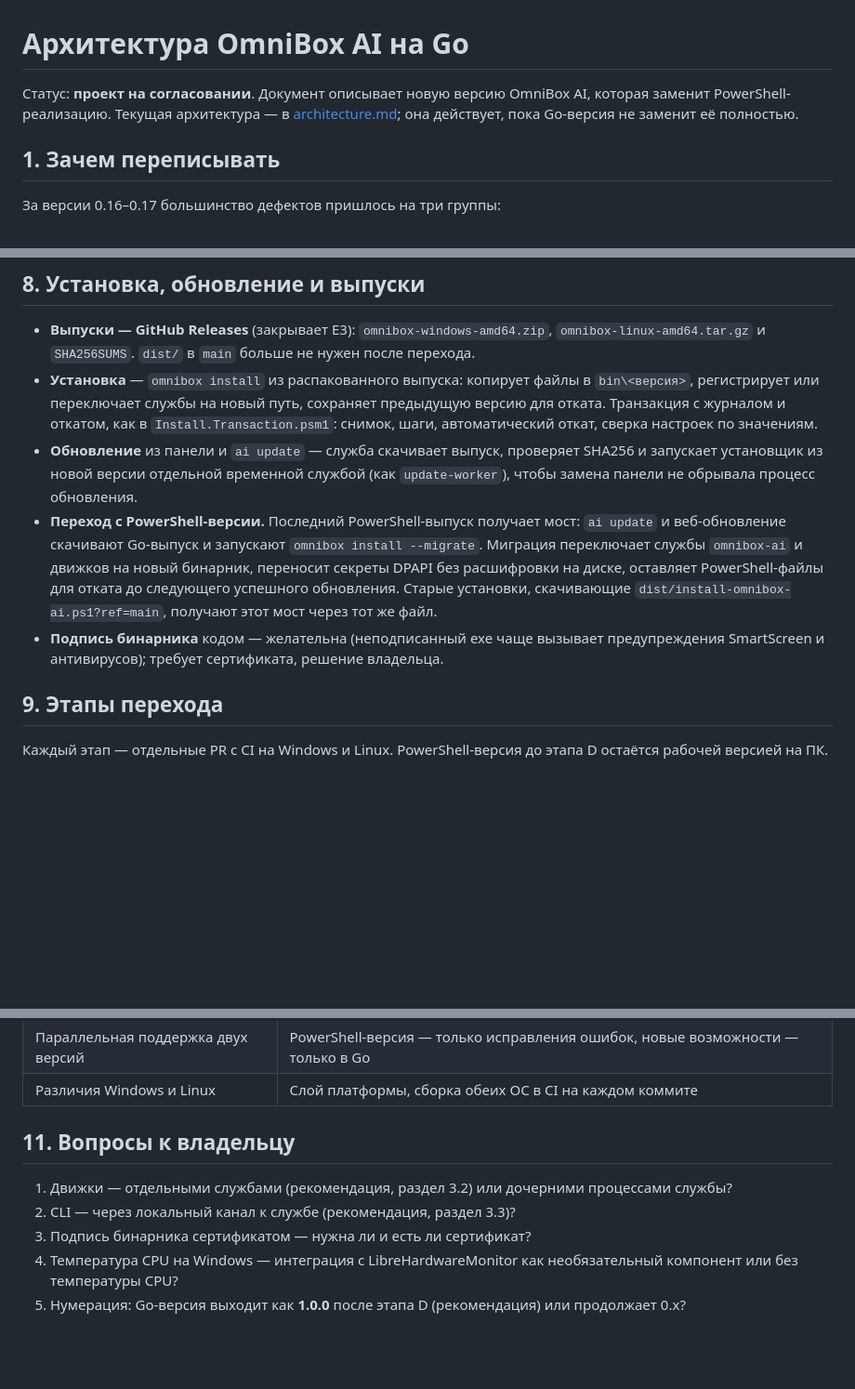
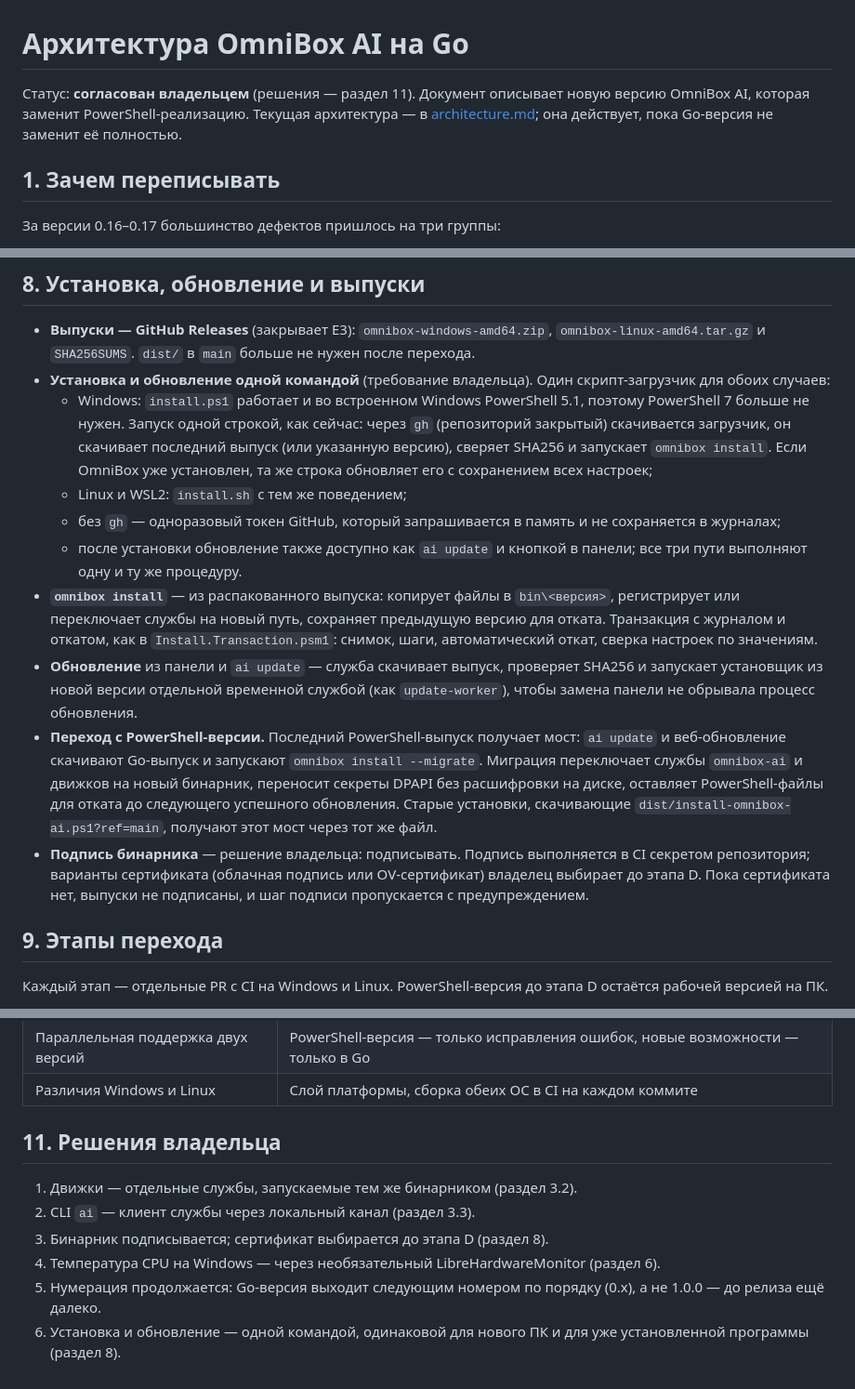
Before and after one commit to aafnx/omnibox-ai, a Markdown page: docs/architecture-go.md, 3 parts joined by grey strips. Shown at 93% size. GitHub-like rendering; blank space fills up the shorter version.

Commit message:
docs: record the owner's decisions for the Go version
Engines stay separate services, the CLI talks to the service, binaries
are signed, CPU temperature comes from an optional LibreHardwareMonitor,
version numbers continue in order, and install and update stay a single
command on Windows and Linux.

Co-Authored-By: Claude Opus 5.5 <noreply@anthropic.com>
Claude-Session: https://claude.ai/code/session_01XzdzaJiU1v9fhLy4mUMKTP

```diff
--- a/docs/architecture-go.md
+++ b/docs/architecture-go.md
@@ -1,6 +1,6 @@
 # Архитектура OmniBox AI на Go
 
-Статус: **проект на согласовании**. Документ описывает новую версию OmniBox AI, которая заменит PowerShell-реализацию. Текущая архитектура — в [architecture.md](architecture.md); она действует, пока Go-версия не заменит её полностью.
+Статус: **согласован владельцем** (решения — раздел 11). Документ описывает новую версию OmniBox AI, которая заменит PowerShell-реализацию. Текущая архитектура — в [architecture.md](architecture.md); она действует, пока Go-версия не заменит её полностью.
 
 ## 1. Зачем переписывать
 
@@ -133,10 +133,15 @@ PowerShell-версия (`src/`, `install.ps1`, `dist/`) остаётся в р
 ## 8. Установка, обновление и выпуски
 
 - **Выпуски — GitHub Releases** (закрывает E3): `omnibox-windows-amd64.zip`, `omnibox-linux-amd64.tar.gz` и `SHA256SUMS`. `dist/` в `main` больше не нужен после перехода.
-- **Установка** — `omnibox install` из распакованного выпуска: копирует файлы в `bin\<версия>`, регистрирует или переключает службы на новый путь, сохраняет предыдущую версию для отката. Транзакция с журналом и откатом, как в `Install.Transaction.psm1`: снимок, шаги, автоматический откат, сверка настроек по значениям.
+- **Установка и обновление одной командой** (требование владельца). Один скрипт-загрузчик для обоих случаев:
+  - Windows: `install.ps1` работает и во встроенном Windows PowerShell 5.1, поэтому PowerShell 7 больше не нужен. Запуск одной строкой, как сейчас: через `gh` (репозиторий закрытый) скачивается загрузчик, он скачивает последний выпуск (или указанную версию), сверяет SHA256 и запускает `omnibox install`. Если OmniBox уже установлен, та же строка обновляет его с сохранением всех настроек;
+  - Linux и WSL2: `install.sh` с тем же поведением;
+  - без `gh` — одноразовый токен GitHub, который запрашивается в память и не сохраняется в журналах;
+  - после установки обновление также доступно как `ai update` и кнопкой в панели; все три пути выполняют одну и ту же процедуру.
+- **`omnibox install`** — из распакованного выпуска: копирует файлы в `bin\<версия>`, регистрирует или переключает службы на новый путь, сохраняет предыдущую версию для отката. Транзакция с журналом и откатом, как в `Install.Transaction.psm1`: снимок, шаги, автоматический откат, сверка настроек по значениям.
 - **Обновление** из панели и `ai update` — служба скачивает выпуск, проверяет SHA256 и запускает установщик из новой версии отдельной временной службой (как `update-worker`), чтобы замена панели не обрывала процесс обновления.
 - **Переход с PowerShell-версии.** Последний PowerShell-выпуск получает мост: `ai update` и веб-обновление скачивают Go-выпуск и запускают `omnibox install --migrate`. Миграция переключает службы `omnibox-ai` и движков на новый бинарник, переносит секреты DPAPI без расшифровки на диске, оставляет PowerShell-файлы для отката до следующего успешного обновления. Старые установки, скачивающие `dist/install-omnibox-ai.ps1?ref=main`, получают этот мост через тот же файл.
-- **Подпись бинарника** кодом — желательна (неподписанный exe чаще вызывает предупреждения SmartScreen и антивирусов); требует сертификата, решение владельца.
+- **Подпись бинарника** — решение владельца: подписывать. Подпись выполняется в CI секретом репозитория; варианты сертификата (облачная подпись или OV-сертификат) владелец выбирает до этапа D. Пока сертификата нет, выпуски не подписаны, и шаг подписи пропускается с предупреждением.
 
 ## 9. Этапы перехода
 
@@ -169,10 +174,11 @@ PowerShell-версия (`src/`, `install.ps1`, `dist/`) остаётся в р
 | Параллельная поддержка двух версий | PowerShell-версия — только исправления ошибок, новые возможности — только в Go |
 | Различия Windows и Linux | Слой платформы, сборка обеих ОС в CI на каждом коммите |
 
-## 11. Вопросы к владельцу
+## 11. Решения владельца
 
-1. Движки — отдельными службами (рекомендация, раздел 3.2) или дочерними процессами службы?
-2. CLI — через локальный канал к службе (рекомендация, раздел 3.3)?
-3. Подпись бинарника сертификатом — нужна ли и есть ли сертификат?
-4. Температура CPU на Windows — интеграция с LibreHardwareMonitor как необязательный компонент или без температуры CPU?
-5. Нумерация: Go-версия выходит как **1.0.0** после этапа D (рекомендация) или продолжает 0.x?
+1. Движки — отдельные службы, запускаемые тем же бинарником (раздел 3.2).
+2. CLI `ai` — клиент службы через локальный канал (раздел 3.3).
+3. Бинарник подписывается; сертификат выбирается до этапа D (раздел 8).
+4. Температура CPU на Windows — через необязательный LibreHardwareMonitor (раздел 6).
+5. Нумерация продолжается: Go-версия выходит следующим номером по порядку (0.x), а не 1.0.0 — до релиза ещё далеко.
+6. Установка и обновление — одной командой, одинаковой для нового ПК и для уже установленной программы (раздел 8).
```
Also changed, not shown: other parts of docs/architecture-go.md (+1 -1 lines), docs/roadmap.md (+2 -2 lines).
